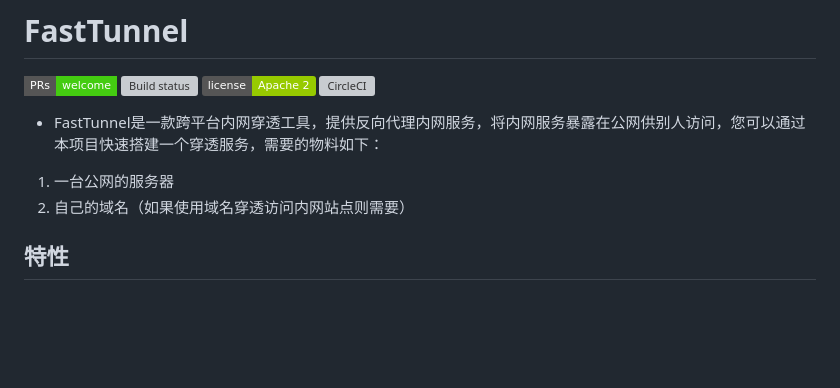
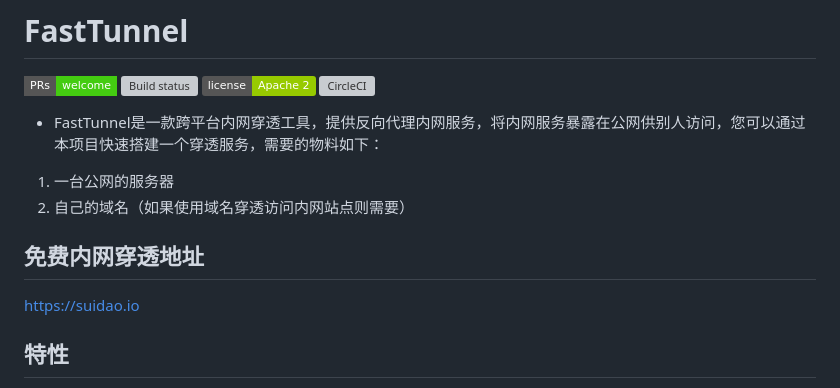
Before and after one commit to MrShoksk/codropst, a Markdown page: README.md, the part around the change. GitHub-like rendering; badges without logos; blank space fills up the shorter version; grey boxes are pictures that could not be loaded.

```diff
--- a/README.md
+++ b/README.md
@@ -8,6 +8,9 @@
 - FastTunnel是一款跨平台内网穿透工具，提供反向代理内网服务，将内网服务暴露在公网供别人访问，您可以通过本项目快速搭建一个穿透服务，需要的物料如下：
 1. 一台公网的服务器
 2. 自己的域名（如果使用域名穿透访问内网站点则需要）
+
+## 免费内网穿透地址
+https://suidao.io
 
 ## 特性
 - [x] 用自定义域名访问内网web服务（常用于微信开发）
```
